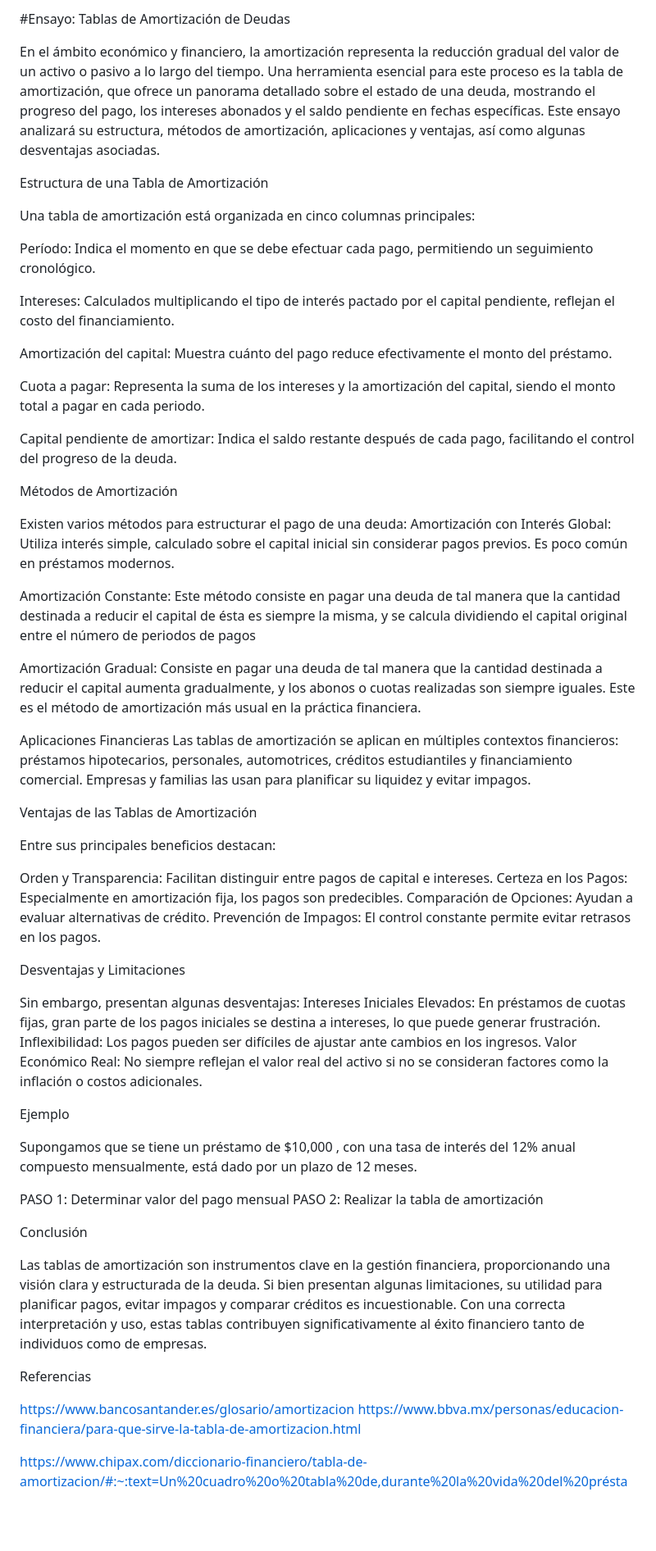
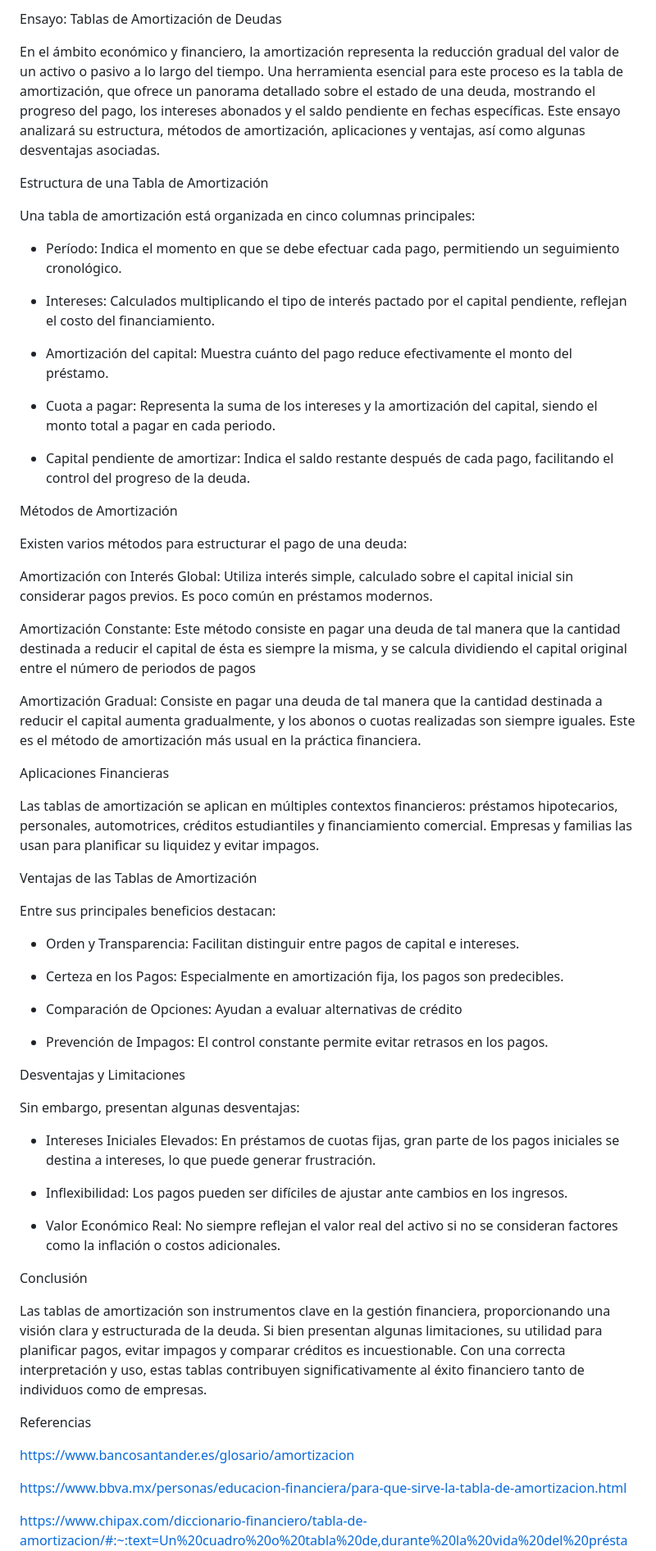
Before and after one commit to GonzaloAlvarez-hub/Tablas-de-Amortizaci-n-de-Deudas, a Markdown page: README.md, the part around one of its changes. Shown at 82% size. GitHub-like rendering; blank space fills up the shorter version.

```diff
--- a/README.md
+++ b/README.md
@@ -1,4 +1,4 @@
-#Ensayo: Tablas de Amortización de Deudas
+Ensayo: Tablas de Amortización de Deudas
 
 En el ámbito económico y financiero, la amortización representa la reducción gradual del valor de un activo o pasivo a lo largo del tiempo. Una herramienta esencial para este proceso es la tabla de amortización, que ofrece un panorama detallado sobre el estado de una deuda, mostrando el progreso del pago, los intereses abonados y el saldo pendiente en fechas específicas. Este ensayo analizará su estructura, métodos de amortización, aplicaciones y ventajas, así como algunas desventajas asociadas.
 
@@ -6,19 +6,20 @@ Estructura de una Tabla de Amortización
 
 Una tabla de amortización está organizada en cinco columnas principales:
 
-Período: Indica el momento en que se debe efectuar cada pago, permitiendo un seguimiento cronológico.
+-  Período: Indica el momento en que se debe efectuar cada pago, permitiendo un seguimiento cronológico.
 
-Intereses: Calculados multiplicando el tipo de interés pactado por el capital pendiente, reflejan el costo del financiamiento.
+-  Intereses: Calculados multiplicando el tipo de interés pactado por el capital pendiente, reflejan el costo del financiamiento.
 
-Amortización del capital: Muestra cuánto del pago reduce efectivamente el monto del préstamo.
+-  Amortización del capital: Muestra cuánto del pago reduce efectivamente el monto del préstamo.
 
-Cuota a pagar: Representa la suma de los intereses y la amortización del capital, siendo el monto total a pagar en cada periodo.
+-  Cuota a pagar: Representa la suma de los intereses y la amortización del capital, siendo el monto total a pagar en cada periodo.
 
-Capital pendiente de amortizar: Indica el saldo restante después de cada pago, facilitando el control del progreso de la deuda.
+-  Capital pendiente de amortizar: Indica el saldo restante después de cada pago, facilitando el control del progreso de la deuda.
 
 Métodos de Amortización
 
 Existen varios métodos para estructurar el pago de una deuda:
+
 Amortización con Interés Global: Utiliza interés simple, calculado sobre el capital inicial sin considerar pagos previos. Es poco común en préstamos modernos.
 
 Amortización Constante: Este método consiste en pagar una deuda de tal manera que la cantidad destinada a reducir el capital de ésta es siempre la misma, y se calcula dividiendo el capital original entre el número de periodos de pagos
@@ -26,30 +27,31 @@ Amortización Constante: Este método consiste en pagar una deuda de tal manera
 Amortización Gradual: Consiste en pagar una deuda de tal manera que la cantidad destinada a reducir el capital aumenta gradualmente, y los abonos o cuotas realizadas son siempre iguales. Este es el método de amortización más usual en la práctica financiera.
 
 Aplicaciones Financieras
+
 Las tablas de amortización se aplican en múltiples contextos financieros: préstamos hipotecarios, personales, automotrices, créditos estudiantiles y financiamiento comercial. Empresas y familias las usan para planificar su liquidez y evitar impagos.
 
 Ventajas de las Tablas de Amortización
 
 Entre sus principales beneficios destacan:
 
-Orden y Transparencia: Facilitan distinguir entre pagos de capital e intereses.
-Certeza en los Pagos: Especialmente en amortización fija, los pagos son predecibles.
-Comparación de Opciones: Ayudan a evaluar alternativas de crédito.
-Prevención de Impagos: El control constante permite evitar retrasos en los pagos.
+-  Orden y Transparencia: Facilitan distinguir entre pagos de capital e intereses.
+
+-  Certeza en los Pagos: Especialmente en amortización fija, los pagos son predecibles.
+
+-  Comparación de Opciones: Ayudan a evaluar alternativas de crédito
+
+-  Prevención de Impagos: El control constante permite evitar retrasos en los pagos.
 
 Desventajas y Limitaciones
 
 Sin embargo, presentan algunas desventajas:
-Intereses Iniciales Elevados: En préstamos de cuotas fijas, gran parte de los pagos iniciales se destina a intereses, lo que puede generar frustración.
-Inflexibilidad: Los pagos pueden ser difíciles de ajustar ante cambios en los ingresos.
-Valor Económico Real: No siempre reflejan el valor real del activo si no se consideran factores como la inflación o costos adicionales.
 
-Ejemplo
+-  Intereses Iniciales Elevados: En préstamos de cuotas fijas, gran parte de los pagos iniciales se destina a intereses, lo que puede generar frustración.
 
-Supongamos que se tiene un préstamo de $10,000 , con una tasa de interés del 12% anual compuesto mensualmente, está dado por un plazo de 12 meses.
+-  Inflexibilidad: Los pagos pueden ser difíciles de ajustar ante cambios en los ingresos.
 
-PASO 1: Determinar valor del pago mensual
-PASO 2: Realizar la tabla de amortización
+-  Valor Económico Real: No siempre reflejan el valor real del activo si no se consideran factores como la inflación o costos adicionales.
+
 
 Conclusión
 
@@ -58,6 +60,7 @@ Las tablas de amortización son instrumentos clave en la gestión financiera, pr
 Referencias
 
 https://www.bancosantander.es/glosario/amortizacion
+
 https://www.bbva.mx/personas/educacion-financiera/para-que-sirve-la-tabla-de-amortizacion.html
 
 https://www.chipax.com/diccionario-financiero/tabla-de-amortizacion/#:~:text=Un%20cuadro%20o%20tabla%20de,durante%20la%20vida%20del%20préstamo.
```
Also changed, not shown: other parts of README.md (+2 -0 lines).
